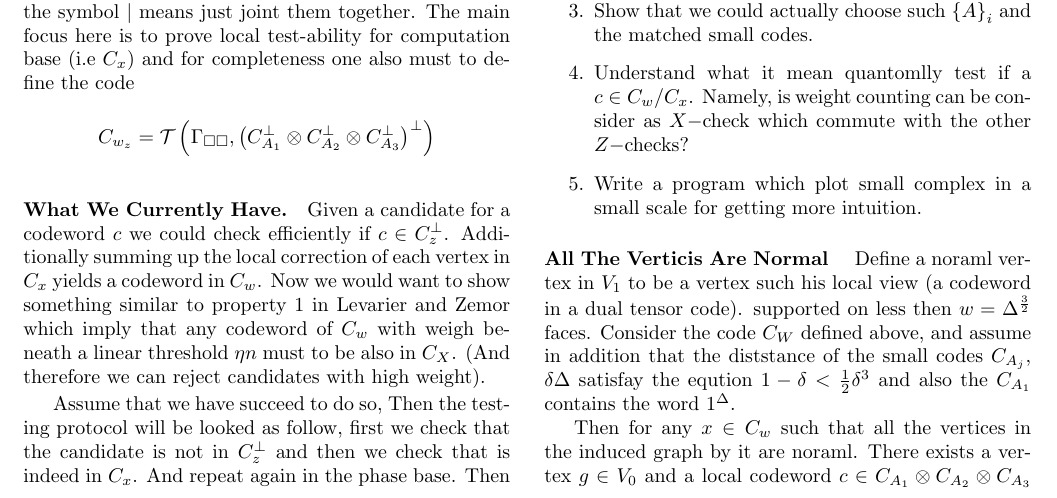
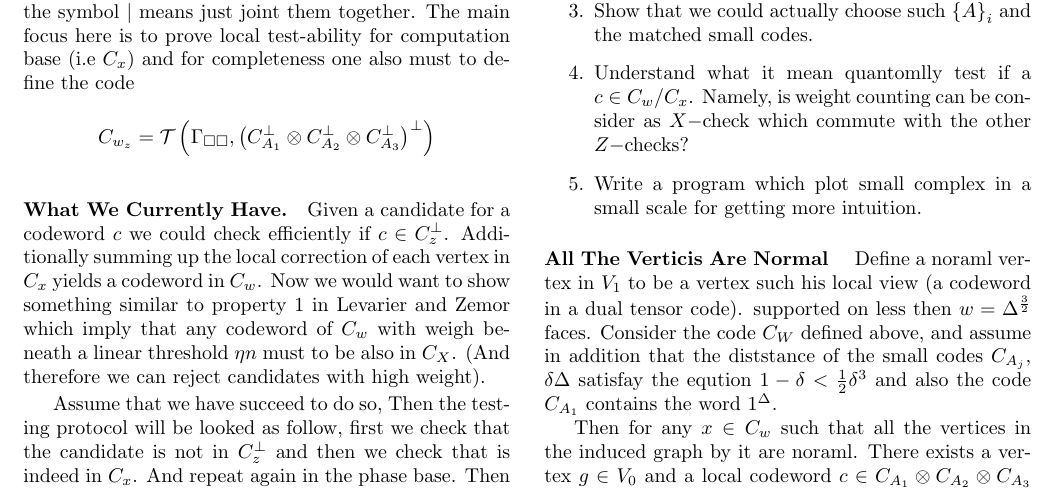
Before and after one commit to dudupo/Academic, a LaTeX document (projects/NLTES_project/ltc.tex): part of page 1 of 2, cut so that both start at the same text. Compiled offline with pdfLaTeX.

Commit message:
compiling -Sat Sep  3 04:59:27 PM IDT 2022

```diff
--- a/projects/NLTES_project/ltc.tex
+++ b/projects/NLTES_project/ltc.tex
@@ -116,7 +116,7 @@
 	\paragraph{All The Verticis Are Normal } Define a noraml vertex in $ V_{1} $ to be a vertex such his local view (a codeword in a dual tensor code).
 	supported on less then $w = \Delta^\frac{3}{2}$ faces.
 	Consider the code $C_{W}$ defined above, and assume in addition that the diststance of
-	the small codes $C_{A_{j}}$, $\delta \Delta$ satisfay the eqution $ 1 - \delta < \frac{1}{2}\delta^{3} $ and also the $ C_{A_{1}}  $
+	the small codes $C_{A_{j}}$, $\delta \Delta$ satisfay the eqution $ 1 - \delta < \frac{1}{2}\delta^{3} $ and also the code $ C_{A_{1}}  $
       contains the word $ 1^{\Delta} $.
 
 
```
Also changed, not shown: projects/pdfs/ltc.pdf.
